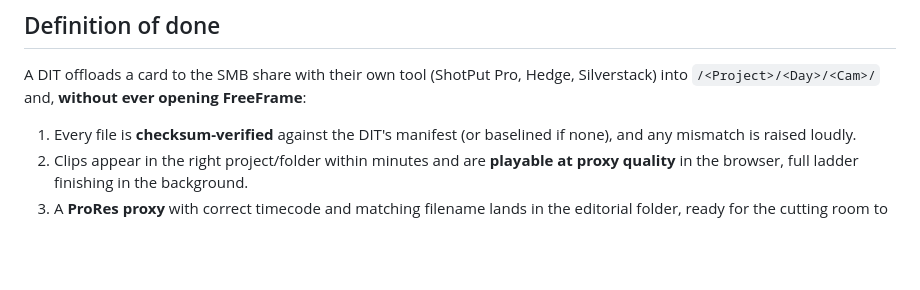
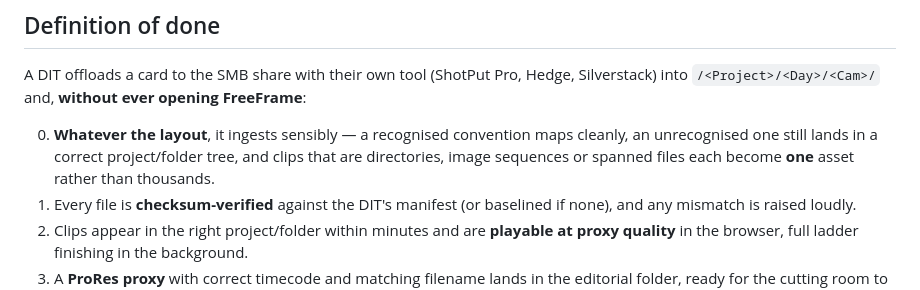
Before and after one commit to Everillangel/freeframe, a Markdown page: docs/plans/dit-watch-folder-ingest.md, the part around one of its changes. Rendered like a GitHub page; blank space fills up the shorter version.

```diff
--- a/docs/plans/dit-watch-folder-ingest.md
+++ b/docs/plans/dit-watch-folder-ingest.md
@@ -351,6 +423,10 @@ Sony/ARRI on demand.
 A DIT offloads a card to the SMB share with their own tool (ShotPut Pro, Hedge,
 Silverstack) into `/<Project>/<Day>/<Cam>/` and, **without ever opening FreeFrame**:
 
+0. **Whatever the layout**, it ingests sensibly — a recognised convention maps cleanly, an
+   unrecognised one still lands in a correct project/folder tree, and clips that are
+   directories, image sequences or spanned files each become **one** asset rather than
+   thousands.
 1. Every file is **checksum-verified** against the DIT's manifest (or baselined if none),
    and any mismatch is raised loudly.
 2. Clips appear in the right project/folder within minutes and are **playable at proxy
```
Also changed, not shown: other parts of docs/plans/dit-watch-folder-ingest.md (+80 -8 lines).
